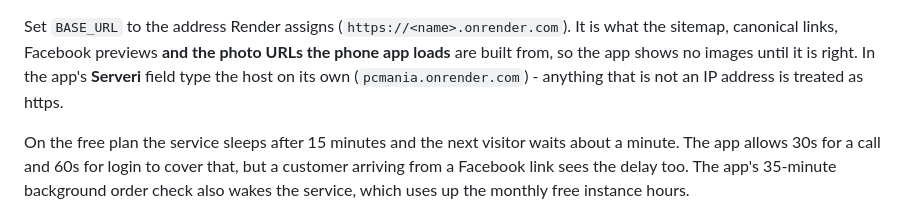
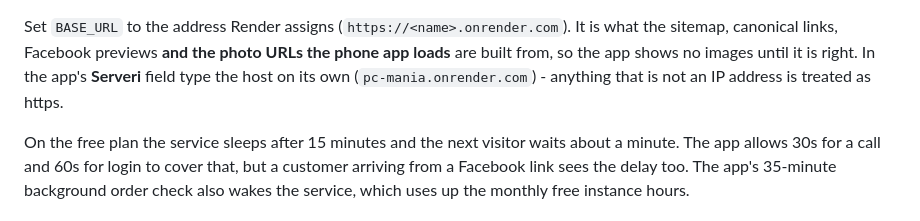
Before and after one commit to DDDD-stack/PC-Mania, a Markdown page: README.md, the part around the change. GitHub-like rendering.

Commit message:
README: the Render address is pc-mania.onrender.com
Co-Authored-By: Claude Opus 5.5 <noreply@anthropic.com>

```diff
--- a/README.md
+++ b/README.md
@@ -149,7 +149,7 @@ poll.
 Set `BASE_URL` to the address Render assigns (`https://<name>.onrender.com`). It is what the
 sitemap, canonical links, Facebook previews **and the photo URLs the phone app loads** are built
 from, so the app shows no images until it is right. In the app's **Serveri** field type the host
-on its own (`pcmania.onrender.com`) - anything that is not an IP address is treated as https.
+on its own (`pc-mania.onrender.com`) - anything that is not an IP address is treated as https.
 
 On the free plan the service sleeps after 15 minutes and the next visitor waits about a minute.
 The app allows 30s for a call and 60s for login to cover that, but a customer arriving from a
```
